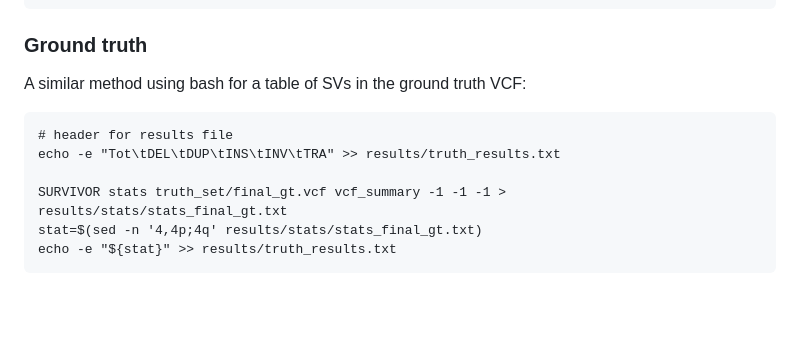
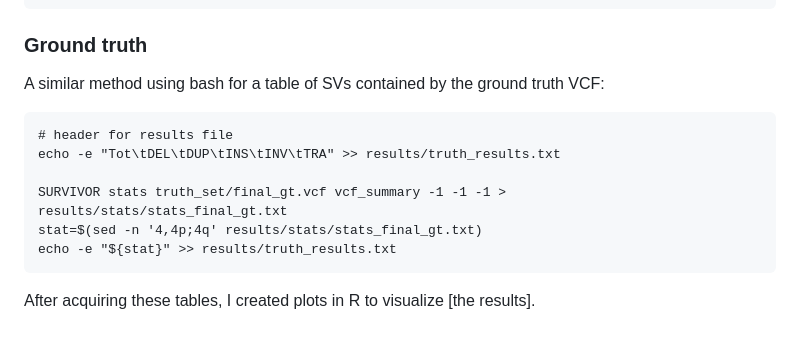
Before and after one commit to pan-ty/benchmarking-structural-variant-callers, a Markdown page: README.md, the part around the change. Rendered like a GitHub page; blank space fills up the shorter version.

````diff
--- a/README.md
+++ b/README.md
@@ -323,7 +323,7 @@ echo -e "${Caller}\t${Tech}\t${DepthX}\t${stat}" >> results/caller_results.txt
 done
 ```
 ### Ground truth
-A similar method using bash for a table of SVs in the ground truth VCF:
+A similar method using bash for a table of SVs contained by the ground truth VCF:
 ```
 # header for results file
 echo -e "Tot\tDEL\tDUP\tINS\tINV\tTRA" >> results/truth_results.txt
@@ -332,3 +332,5 @@ SURVIVOR stats truth_set/final_gt.vcf vcf_summary -1 -1 -1 > results/stats/stats
 stat=$(sed -n '4,4p;4q' results/stats/stats_final_gt.txt)
 echo -e "${stat}" >> results/truth_results.txt
 ```
+
+After acquiring these tables, I created plots in R to visualize [the results].
````
